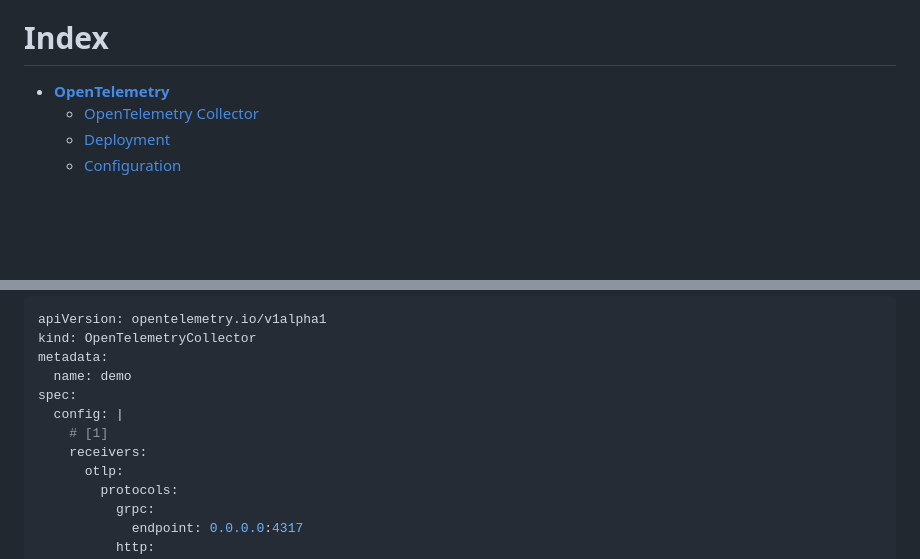
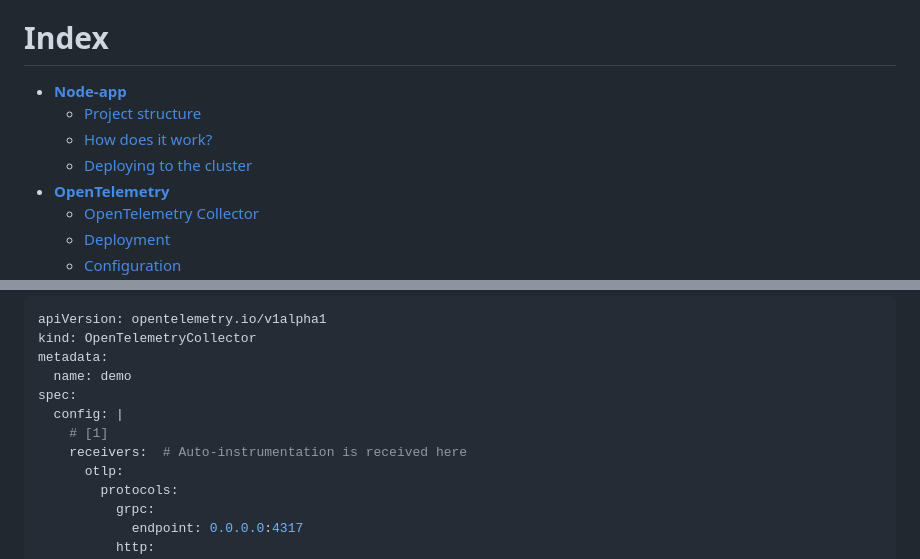
Before and after one commit to MChecaH/node-app, a Markdown page: README.md, 2 parts joined by grey strips. GitHub-like rendering; blank space fills up the shorter version.

```diff
--- a/README.md
+++ b/README.md
@@ -10,6 +10,10 @@ These backends are, but not limited to:
 
 # Index
 
+- [**Node-app**](#node-app)
+  - [Project structure](#project-structure)
+  - [How does it work?](#how-does-it-work)
+  - [Deploying to the cluster](#deploying-to-the-cluster)
 - [**OpenTelemetry**](#opentelemetry)
   - [OpenTelemetry Collector](#opentelemetry-collector)
   - [Deployment](#deployment)
@@ -87,7 +141,7 @@ metadata:
 spec:
   config: |
     # [1]
-    receivers:
+    receivers:  # Auto-instrumentation is received here
       otlp:
         protocols:
           grpc:
```
Also changed, not shown: other parts of README.md (+50 -0 lines).
